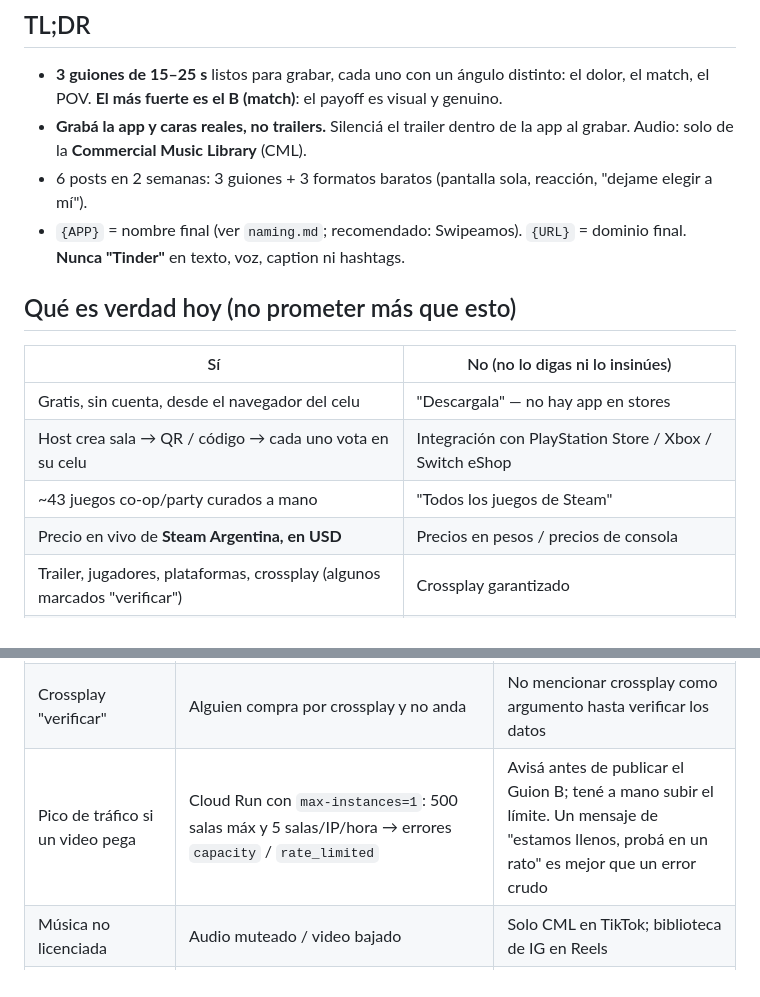
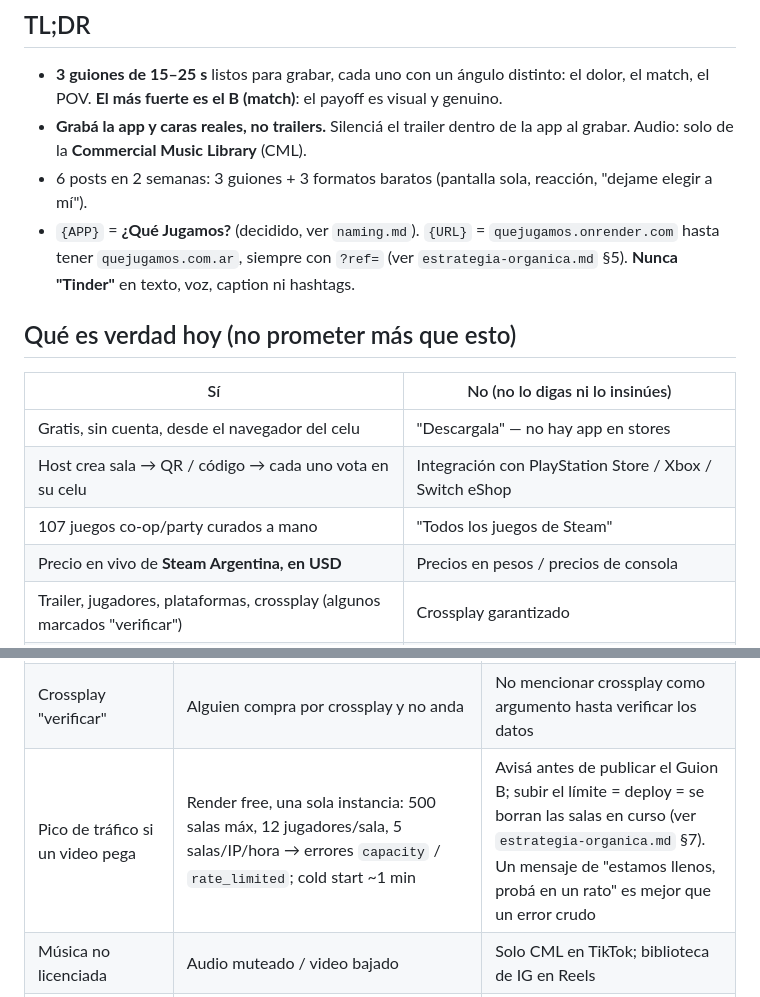
Before and after one commit to AgustinNav/quejugamos, a Markdown page: docs/marketing/tiktok-kit.md, 2 parts joined by grey strips. Drawn GitHub-style.

```diff
--- a/docs/marketing/tiktok-kit.md
+++ b/docs/marketing/tiktok-kit.md
@@ -6,14 +6,14 @@
 - **3 guiones de 15–25 s** listos para grabar, cada uno con un ángulo distinto: el dolor, el match, el POV. **El más fuerte es el B (match)**: el payoff es visual y genuino.
 - **Grabá la app y caras reales, no trailers.** Silenciá el trailer dentro de la app al grabar. Audio: solo de la **Commercial Music Library** (CML).
 - 6 posts en 2 semanas: 3 guiones + 3 formatos baratos (pantalla sola, reacción, "dejame elegir a mí").
-- `{APP}` = nombre final (ver `naming.md`; recomendado: Swipeamos). `{URL}` = dominio final. **Nunca "Tinder"** en texto, voz, caption ni hashtags.
+- `{APP}` = **¿Qué Jugamos?** (decidido, ver `naming.md`). `{URL}` = `quejugamos.onrender.com` hasta tener `quejugamos.com.ar`, siempre con `?ref=` (ver `estrategia-organica.md` §5). **Nunca "Tinder"** en texto, voz, caption ni hashtags.
 
 ## Qué es verdad hoy (no prometer más que esto)
 | Sí | No (no lo digas ni lo insinúes) |
 |---|---|
 | Gratis, sin cuenta, desde el navegador del celu | "Descargala" — no hay app en stores |
 | Host crea sala → QR / código → cada uno vota en su celu | Integración con PlayStation Store / Xbox / Switch eShop |
-| ~43 juegos co-op/party curados a mano | "Todos los juegos de Steam" |
+| 107 juegos co-op/party curados a mano | "Todos los juegos de Steam" |
 | Precio en vivo de **Steam Argentina, en USD** | Precios en pesos / precios de consola |
 | Trailer, jugadores, plataformas, crossplay (algunos marcados "verificar") | Crossplay garantizado |
 | Hasta 12 jugadores por sala | "Sin límite" |
@@ -158,6 +158,6 @@ Regla: después del post 3, **repetí el hook que mejor retuvo** (mirá retenci
 | Usar "Tinder" | Marca registrada → takedown, problema para registrar tu nombre | Prohibido en nombre, copy, voz, hashtags. Usar "swipe" / "deslizá" |
 | **Prometer features que no existen** | Comentarios negativos, gente que se va al primer uso | Ver tabla "Qué es verdad hoy". Puntos sensibles: **no hay cuentas**, **no hay integración con stores de consola**, **los precios son de Steam Argentina en USD** (no pesos, no precio de consola) |
 | Crossplay "verificar" | Alguien compra por crossplay y no anda | No mencionar crossplay como argumento hasta verificar los datos |
-| Pico de tráfico si un video pega | Cloud Run con `max-instances=1`: 500 salas máx y 5 salas/IP/hora → errores `capacity` / `rate_limited` | Avisá antes de publicar el Guion B; tené a mano subir el límite. Un mensaje de "estamos llenos, probá en un rato" es mejor que un error crudo |
+| Pico de tráfico si un video pega | Render free, una sola instancia: 500 salas máx, 12 jugadores/sala, 5 salas/IP/hora → errores `capacity` / `rate_limited`; cold start ~1 min | Avisá antes de publicar el Guion B; subir el límite = deploy = se borran las salas en curso (ver `estrategia-organica.md` §7). Un mensaje de "estamos llenos, probá en un rato" es mejor que un error crudo |
 | Música no licenciada | Audio muteado / video bajado | Solo CML en TikTok; biblioteca de IG en Reels |
 | Mostrar nombres reales / chats de Discord de amigos | Privacidad de terceros | Tapar nombres y avatares; pedir OK a cada amigo que sale en cámara |
```
Also changed, not shown: docs/marketing/estrategia-organica.md (added, +184 -0 lines).
